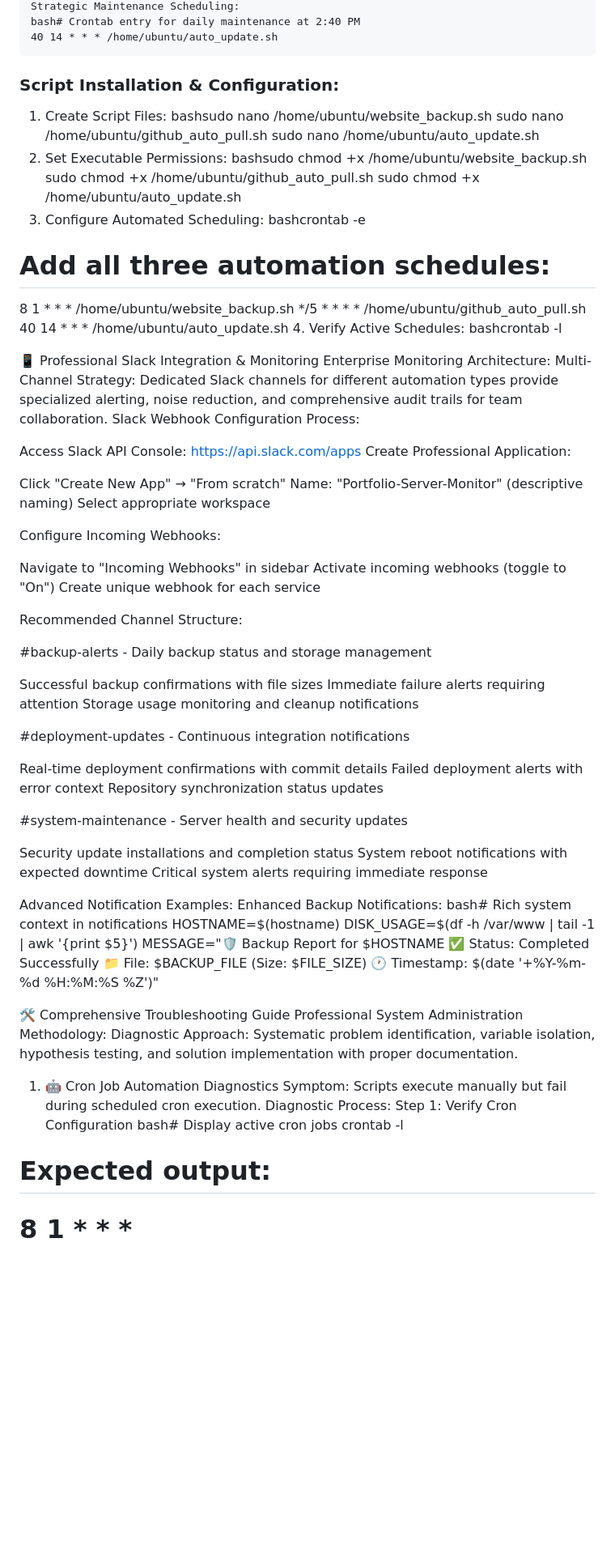
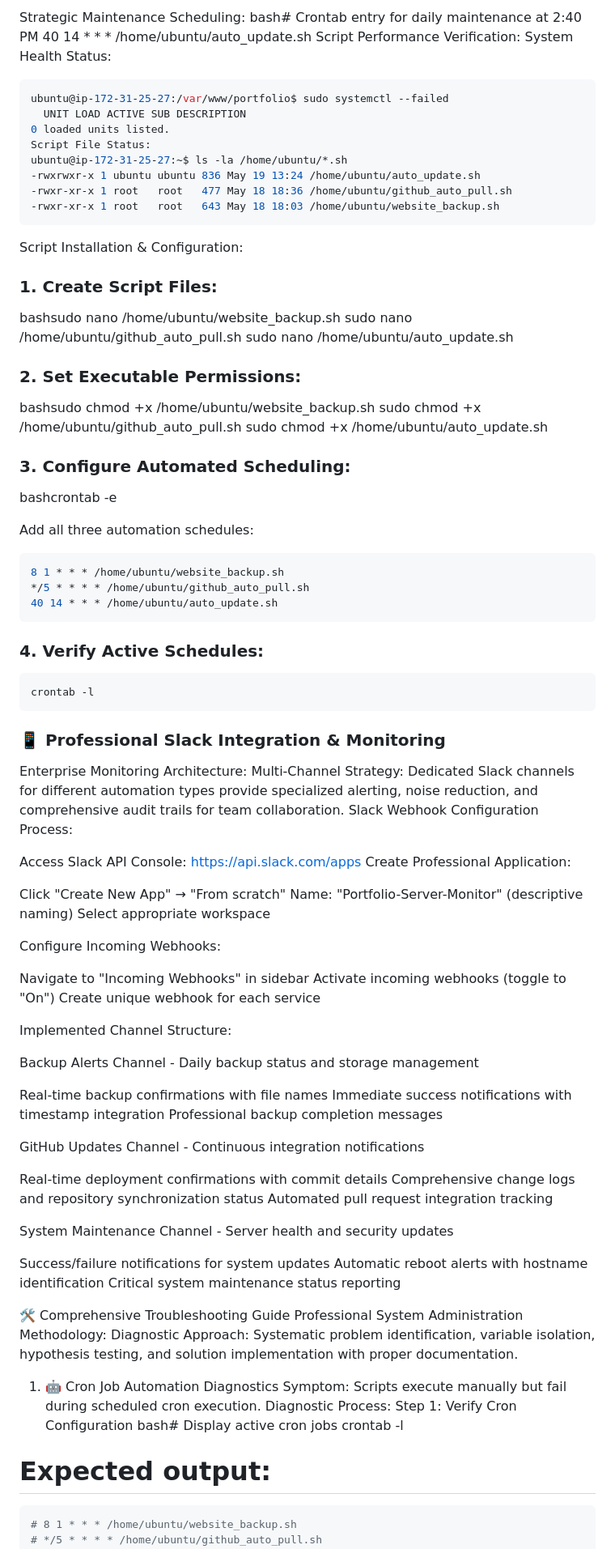
Before and after one commit to KandhariRishabh14/Website_Kandhari, a Markdown page: README.md, the part around one of its changes. Shown at 81% size. Rendered like a GitHub page; blank space fills up the shorter version.

````diff
--- a/README.md
+++ b/README.md
@@ -371,27 +384,41 @@ echo $MESSAGE
 Strategic Maintenance Scheduling:
 bash# Crontab entry for daily maintenance at 2:40 PM
 40 14 * * * /home/ubuntu/auto_update.sh
+Script Performance Verification:
+System Health Status:
+```powershell
+ubuntu@ip-172-31-25-27:/var/www/portfolio$ sudo systemctl --failed
+  UNIT LOAD ACTIVE SUB DESCRIPTION
+0 loaded units listed.
+Script File Status:
+ubuntu@ip-172-31-25-27:~$ ls -la /home/ubuntu/*.sh
+-rwxrwxr-x 1 ubuntu ubuntu 836 May 19 13:24 /home/ubuntu/auto_update.sh
+-rwxr-xr-x 1 root   root   477 May 18 18:36 /home/ubuntu/github_auto_pull.sh
+-rwxr-xr-x 1 root   root   643 May 18 18:03 /home/ubuntu/website_backup.sh
 ```
-### Script Installation & Configuration:
-1. Create Script Files:
+Script Installation & Configuration:
+### 1. Create Script Files:
 bashsudo nano /home/ubuntu/website_backup.sh
 sudo nano /home/ubuntu/github_auto_pull.sh
 sudo nano /home/ubuntu/auto_update.sh
-2. Set Executable Permissions:
+### 2. Set Executable Permissions:
 bashsudo chmod +x /home/ubuntu/website_backup.sh
 sudo chmod +x /home/ubuntu/github_auto_pull.sh
 sudo chmod +x /home/ubuntu/auto_update.sh
-3. Configure Automated Scheduling:
+### 3. Configure Automated Scheduling:
 bashcrontab -e
 
-# Add all three automation schedules:
+ Add all three automation schedules:
+```powershell
 8 1 * * * /home/ubuntu/website_backup.sh
 */5 * * * * /home/ubuntu/github_auto_pull.sh
 40 14 * * * /home/ubuntu/auto_update.sh
-4. Verify Active Schedules:
-bashcrontab -l
-
-📱 Professional Slack Integration & Monitoring
+```
+### 4. Verify Active Schedules:
+```powershell
+crontab -l
+```
+### 📱 Professional Slack Integration & Monitoring
 Enterprise Monitoring Architecture:
 Multi-Channel Strategy: Dedicated Slack channels for different automation types provide specialized alerting, noise reduction, and comprehensive audit trails for team collaboration.
 Slack Webhook Configuration Process:
@@ -411,35 +438,26 @@ Activate incoming webhooks (toggle to "On")
 Create unique webhook for each service
 
 
-Recommended Channel Structure:
+Implemented Channel Structure:
 
-#backup-alerts - Daily backup status and storage management
+Backup Alerts Channel - Daily backup status and storage management
 
-Successful backup confirmations with file sizes
-Immediate failure alerts requiring attention
-Storage usage monitoring and cleanup notifications
+Real-time backup confirmations with file names
+Immediate success notifications with timestamp integration
+Professional backup completion messages
 
-#deployment-updates - Continuous integration notifications
+GitHub Updates Channel - Continuous integration notifications
 
 Real-time deployment confirmations with commit details
-Failed deployment alerts with error context
-Repository synchronization status updates
+Comprehensive change logs and repository synchronization status
+Automated pull request integration tracking
 
-#system-maintenance - Server health and security updates
+System Maintenance Channel - Server health and security updates
 
-Security update installations and completion status
-System reboot notifications with expected downtime
-Critical system alerts requiring immediate response
+Success/failure notifications for system updates
+Automatic reboot alerts with hostname identification
+Critical system maintenance status reporting
 
-Advanced Notification Examples:
-Enhanced Backup Notifications:
-bash# Rich system context in notifications
-HOSTNAME=$(hostname)
-DISK_USAGE=$(df -h /var/www | tail -1 | awk '{print $5}')
-MESSAGE="🛡️ Backup Report for $HOSTNAME
-✅ Status: Completed Successfully
-📁 File: $BACKUP_FILE (Size: $FILE_SIZE)
-🕐 Timestamp: $(date '+%Y-%m-%d %H:%M:%S %Z')"
 
 🛠️ Comprehensive Troubleshooting Guide
 Professional System Administration Methodology:
@@ -452,6 +470,7 @@ bash# Display active cron jobs
 crontab -l
 
 # Expected output:
+```powershell
 # 8 1 * * * /home/ubuntu/website_backup.sh
 # */5 * * * * /home/ubuntu/github_auto_pull.sh
 # 40 14 * * * /home/ubuntu/auto_update.sh
````
Also changed, not shown: other parts of README.md (+235 -139 lines).
